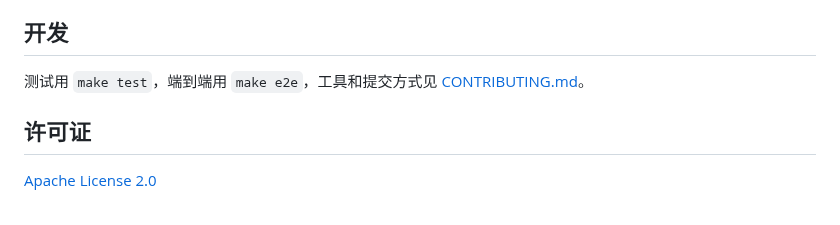
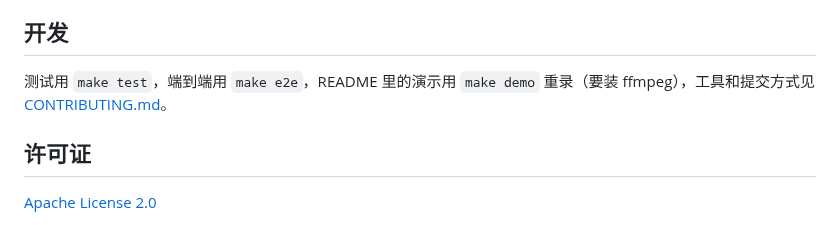
Before and after one commit to xufei547/railse-opc, a Markdown page: README.md, the part around one of its changes. Drawn GitHub-style.

```diff
--- a/README.md
+++ b/README.md
@@ -72,7 +74,7 @@ curl -fsSL https://raw.githubusercontent.com/xufei547/railse-opc/main/install.sh
 
 ## 开发
 
-测试用 `make test`，端到端用 `make e2e`，工具和提交方式见 [CONTRIBUTING.md](CONTRIBUTING.md)。
+测试用 `make test`，端到端用 `make e2e`，README 里的演示用 `make demo` 重录（要装 ffmpeg），工具和提交方式见 [CONTRIBUTING.md](CONTRIBUTING.md)。
 
 ## 许可证
 
```
Also changed, not shown: other parts of README.md (+2 -0 lines), README.en.md (+5 -0 lines), assets/demo.gif (added), 8 other files.
